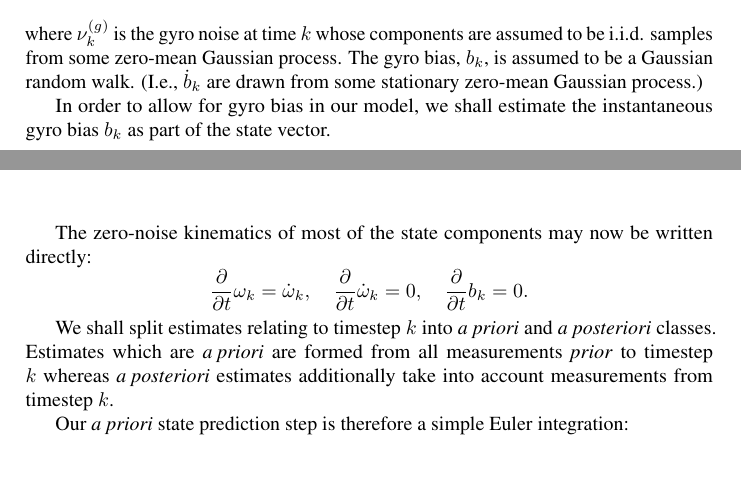
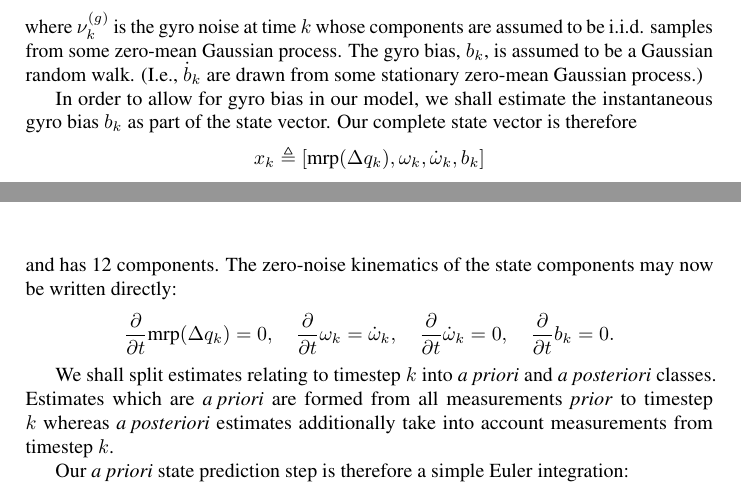
Before and after one commit to cuspaceflight/spalax, a LaTeX document (Documents/ekf-notes.tex): two parts of pages 2 and 3 of 5, joined at a grey line, cut so that both start at the same text, the shorter picture padded with empty space. Compiled offline with pdfLaTeX.

Commit message:
ekf-notes: add complete state vector to document

```diff
--- a/Documents/ekf-notes.tex
+++ b/Documents/ekf-notes.tex
@@ -135,11 +135,17 @@ is assumed to be a Gaussian random walk. (I.e., $\dot{b}_k$ are drawn from some
 stationary zero-mean Gaussian process.)
 
 In order to allow for gyro bias in our model, we shall estimate the
-instantaneous gyro bias $b_k$ as part of the state vector.
-
-The zero-noise kinematics of most of the state components may now be written
-directly:
+instantaneous gyro bias $b_k$ as part of the state vector. Our complete state
+vector is therefore
 $$
+x_k \triangleq \left[
+	\mbox{mrp}(\Delta q_k), \omega_k, \dot{\omega}_k, b_k
+\right]
+$$
+and has 12 components. The zero-noise kinematics of the state components may now
+be written directly:
+$$
+\frac{\partial}{\partial t} \mbox{mrp}(\Delta q_k) = 0, \quad
 \frac{\partial}{\partial t} \omega_k = \dot{\omega}_k, \quad
 \frac{\partial}{\partial t} \dot{\omega}_k = 0, \quad
 \frac{\partial}{\partial t} b_k = 0.
```
Also changed, not shown: Documents/ekf-notes.pdf.
